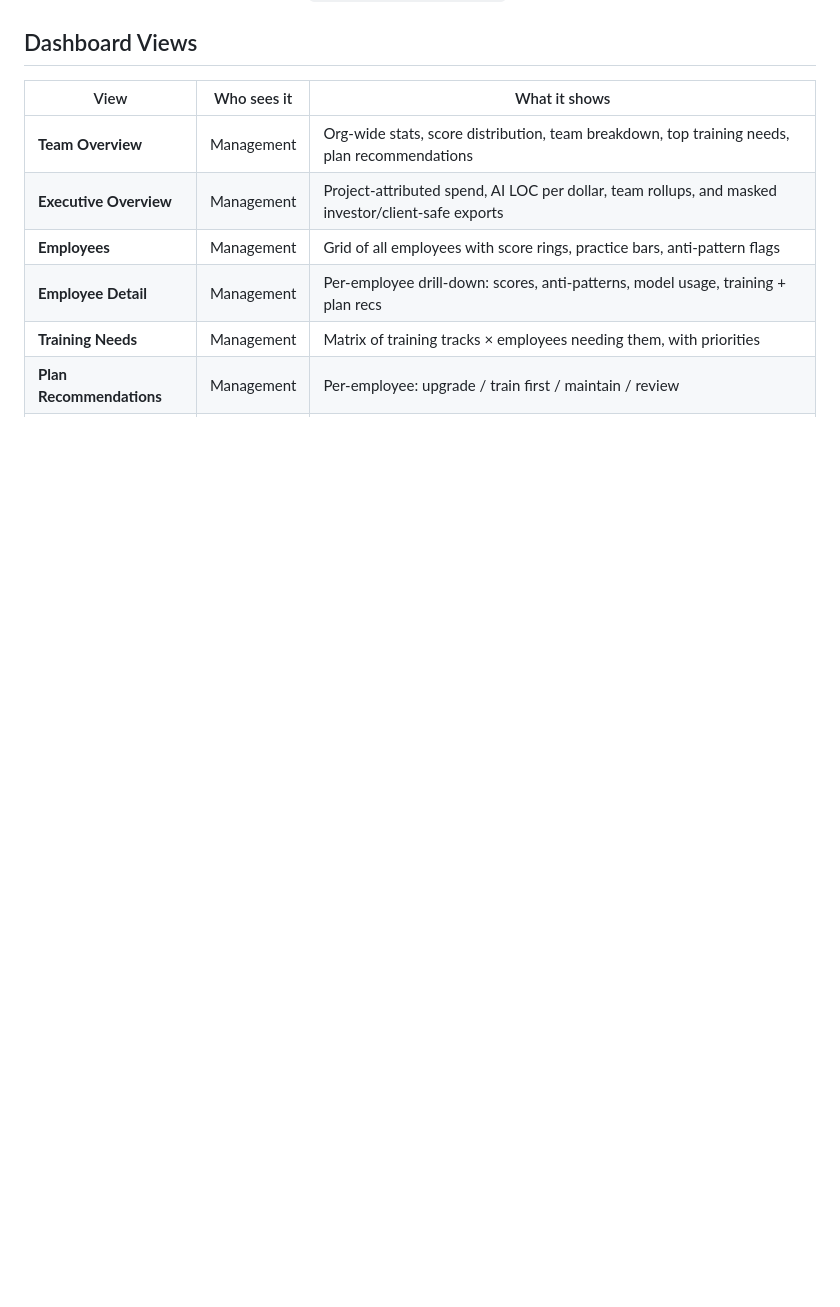
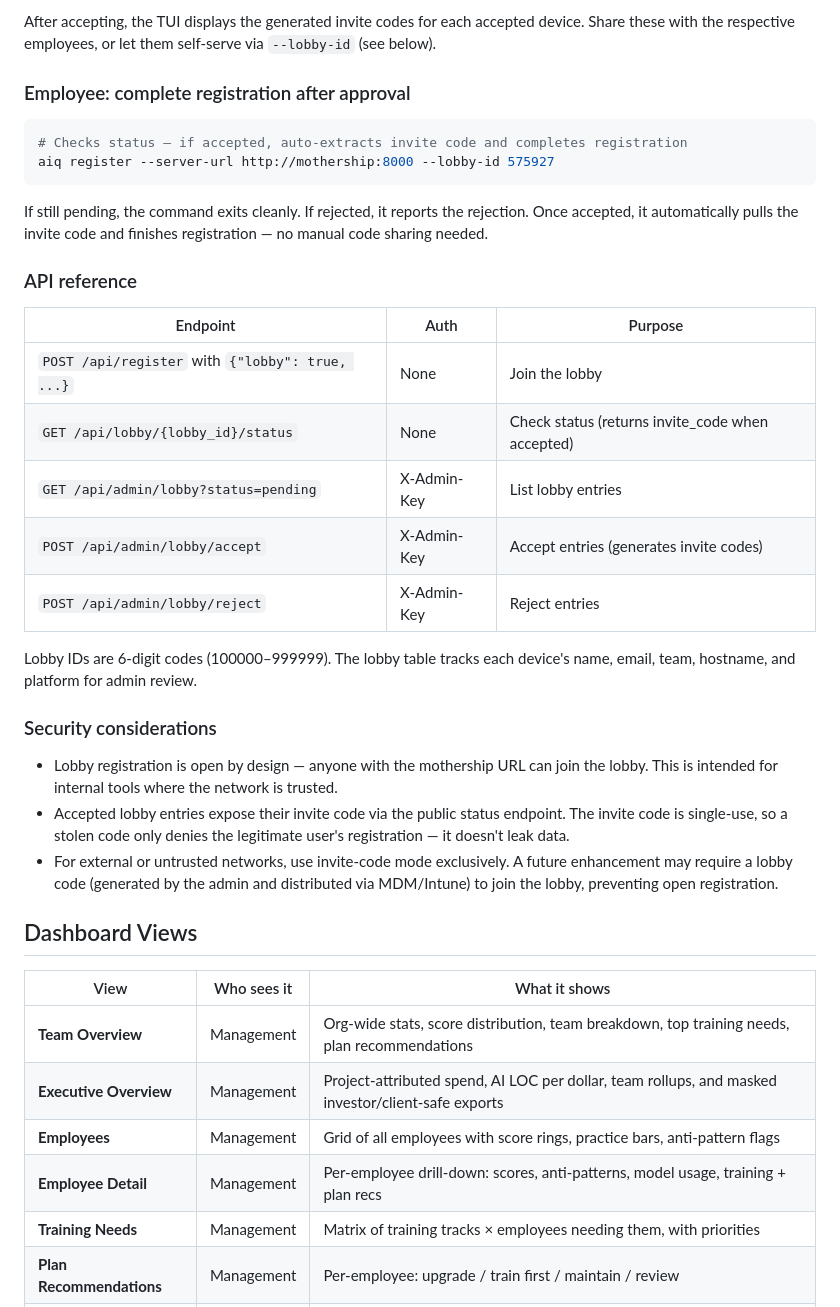
Before and after one commit to sanskarjaiswal2001/AIQ, a Markdown page: README.md, the part around one of its changes. GitHub-like rendering; blank space fills up the shorter version.

````diff
--- a/README.md
+++ b/README.md
@@ -268,3 +325,32 @@ Employee can view their own dashboard at `http://localhost:8000/me`.
+After accepting, the TUI displays the generated invite codes for each accepted device. Share these with the respective employees, or let them self-serve via `--lobby-id` (see below).
+
+### Employee: complete registration after approval
+
+```bash
+# Checks status — if accepted, auto-extracts invite code and completes registration
+aiq register --server-url http://mothership:8000 --lobby-id 575927
+```
+
+If still pending, the command exits cleanly. If rejected, it reports the rejection. Once accepted, it automatically pulls the invite code and finishes registration — no manual code sharing needed.
+
+### API reference
+
+| Endpoint | Auth | Purpose |
+|----------|------|---------|
+| `POST /api/register` with `{"lobby": true, ...}` | None | Join the lobby |
+| `GET /api/lobby/{lobby_id}/status` | None | Check status (returns invite_code when accepted) |
+| `GET /api/admin/lobby?status=pending` | X-Admin-Key | List lobby entries |
+| `POST /api/admin/lobby/accept` | X-Admin-Key | Accept entries (generates invite codes) |
+| `POST /api/admin/lobby/reject` | X-Admin-Key | Reject entries |
+
+Lobby IDs are 6-digit codes (100000–999999). The lobby table tracks each device's name, email, team, hostname, and platform for admin review.
+
+### Security considerations
+
+- Lobby registration is open by design — anyone with the mothership URL can join the lobby. This is intended for internal tools where the network is trusted.
+- Accepted lobby entries expose their invite code via the public status endpoint. The invite code is single-use, so a stolen code only denies the legitimate user's registration — it doesn't leak data.
+- For external or untrusted networks, use invite-code mode exclusively. A future enhancement may require a lobby code (generated by the admin and distributed via MDM/Intune) to join the lobby, preventing open registration.
+
 ## Dashboard Views
 
 | View | Who sees it | What it shows |
````
Also changed, not shown: other parts of README.md (+57 -0 lines).
